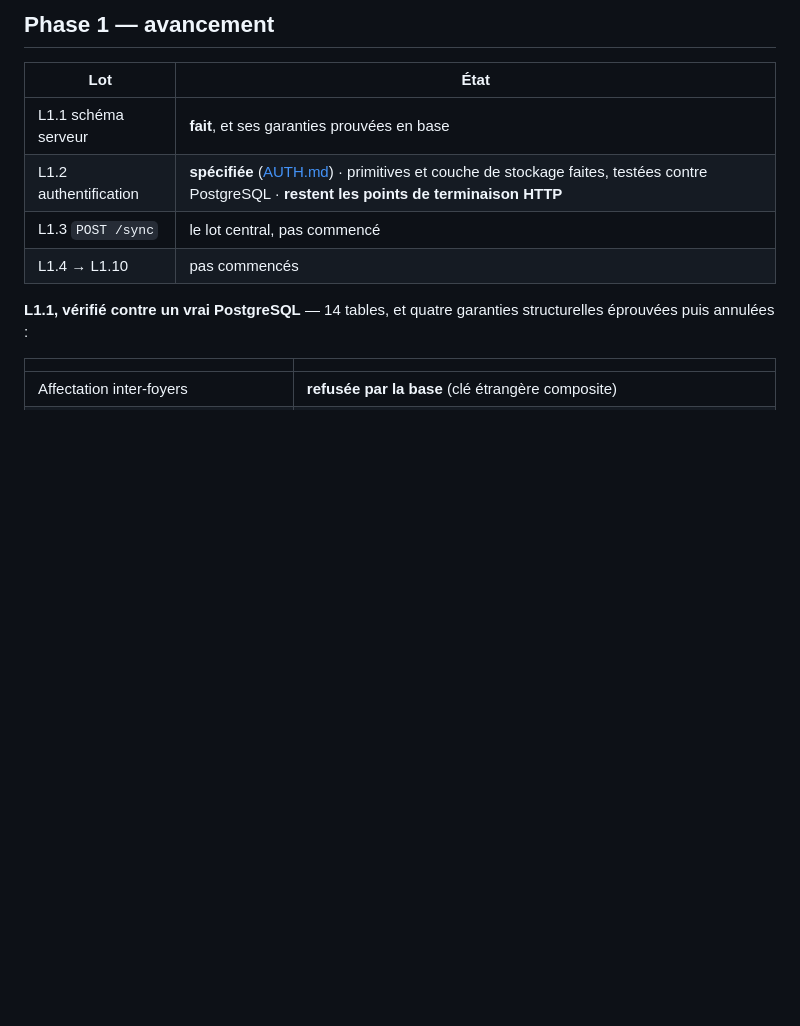
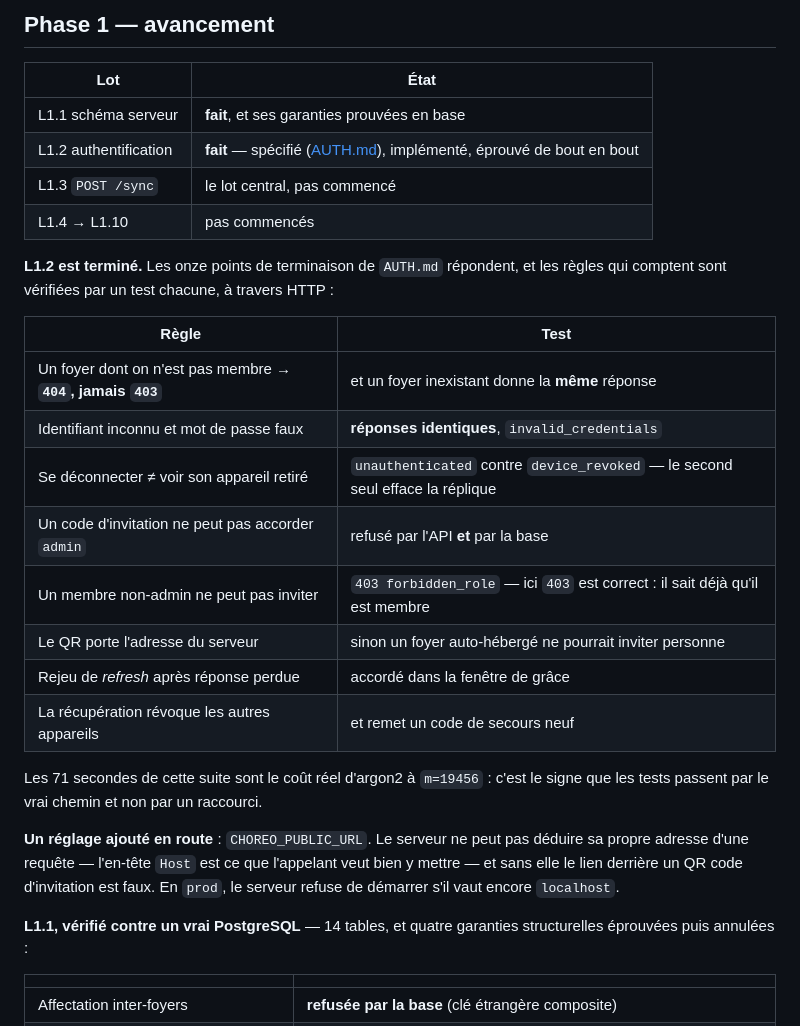
Before and after one commit to thatwasyahya/choreo, a Markdown page: docs/PROGRESS.md, the part around the change. Rendered like a GitHub page; blank space fills up the shorter version.

Commit message:
docs: record the public URL setting and the finished auth lot

```diff
--- a/docs/PROGRESS.md
+++ b/docs/PROGRESS.md
@@ -11,9 +11,31 @@ Protocole : [SYNC_PROTOCOL.md](SYNC_PROTOCOL.md).
 | Lot | État |
 |---|---|
 | L1.1 schéma serveur | **fait**, et ses garanties prouvées en base |
-| L1.2 authentification | **spécifiée** ([AUTH.md](AUTH.md)) · primitives et couche de stockage faites, testées contre PostgreSQL · **restent les points de terminaison HTTP** |
+| L1.2 authentification | **fait** — spécifié ([AUTH.md](AUTH.md)), implémenté, éprouvé de bout en bout |
 | L1.3 `POST /sync` | le lot central, pas commencé |
 | L1.4 → L1.10 | pas commencés |
+
+**L1.2 est terminé.** Les onze points de terminaison de `AUTH.md` répondent, et les règles
+qui comptent sont vérifiées par un test chacune, à travers HTTP :
+
+| Règle | Test |
+|---|---|
+| Un foyer dont on n'est pas membre → **`404`, jamais `403`** | et un foyer inexistant donne la **même** réponse |
+| Identifiant inconnu et mot de passe faux | **réponses identiques**, `invalid_credentials` |
+| Se déconnecter ≠ voir son appareil retiré | `unauthenticated` contre `device_revoked` — le second seul efface la réplique |
+| Un code d'invitation ne peut pas accorder `admin` | refusé par l'API **et** par la base |
+| Un membre non-admin ne peut pas inviter | `403 forbidden_role` — ici `403` est correct : il sait déjà qu'il est membre |
+| Le QR porte l'adresse du serveur | sinon un foyer auto-hébergé ne pourrait inviter personne |
+| Rejeu de *refresh* après réponse perdue | accordé dans la fenêtre de grâce |
+| La récupération révoque les autres appareils | et remet un code de secours neuf |
+
+Les 71 secondes de cette suite sont le coût réel d'argon2 à `m=19456` : c'est le signe que
+les tests passent par le vrai chemin et non par un raccourci.
+
+**Un réglage ajouté en route** : `CHOREO_PUBLIC_URL`. Le serveur ne peut pas déduire sa
+propre adresse d'une requête — l'en-tête `Host` est ce que l'appelant veut bien y mettre — et
+sans elle le lien derrière un QR code d'invitation est faux. En `prod`, le serveur refuse de
+démarrer s'il vaut encore `localhost`.
 
 **L1.1, vérifié contre un vrai PostgreSQL** — 14 tables, et quatre garanties structurelles
 éprouvées puis annulées :
```
Also changed, not shown: docs/AUTH.md (+7 -0 lines).
